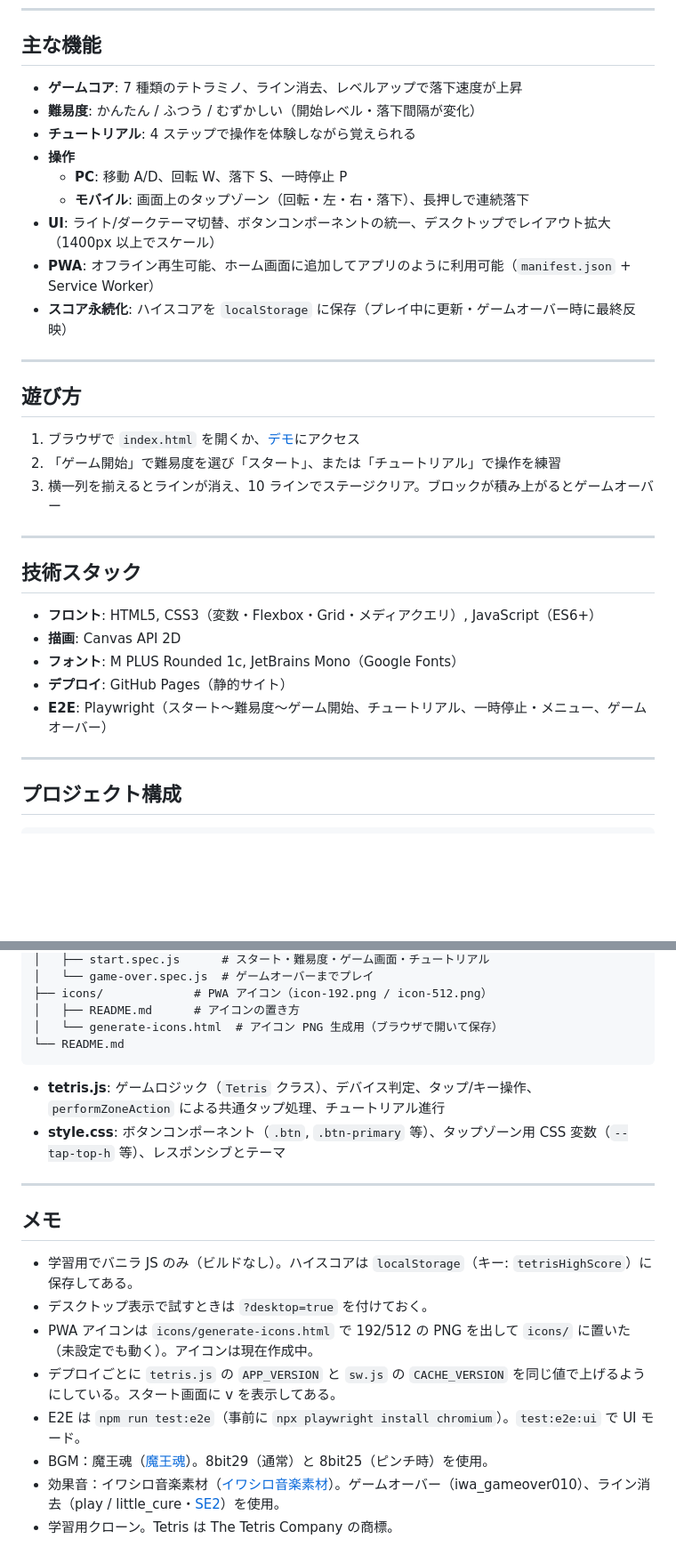
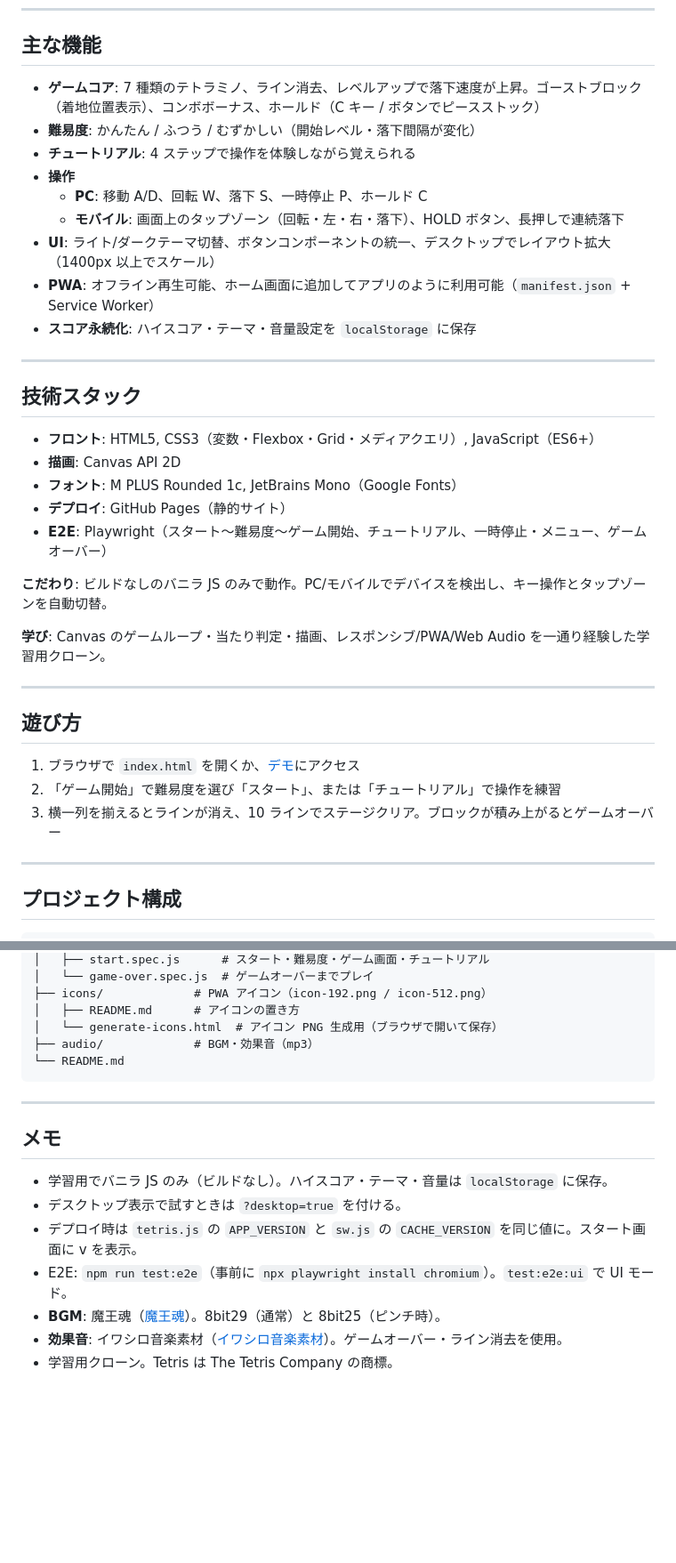
Before and after one commit to Tuki-Sana/tet-js, a Markdown page: README.md, 2 parts joined by grey strips. Shown at 89% size. Rendered like a GitHub page; blank space fills up the shorter version.

Commit message:
docs: README を整理（技術スタック・こだわり・学び、ゴースト/コンボ/ホールド追記）
Co-authored-by: Cursor <cursoragent@cursor.com>

````diff
--- a/README.md
+++ b/README.md
@@ -8,23 +8,15 @@ HTML5 Canvas で動くテトリス風パズルゲームです。PC・スマー
 
 ## 主な機能
 
-- **ゲームコア**: 7 種類のテトラミノ、ライン消去、レベルアップで落下速度が上昇
+- **ゲームコア**: 7 種類のテトラミノ、ライン消去、レベルアップで落下速度が上昇。ゴーストブロック（着地位置表示）、コンボボーナス、ホールド（C キー / ボタンでピースストック）
 - **難易度**: かんたん / ふつう / むずかしい（開始レベル・落下間隔が変化）
 - **チュートリアル**: 4 ステップで操作を体験しながら覚えられる
 - **操作**
-  - **PC**: 移動 A/D、回転 W、落下 S、一時停止 P
-  - **モバイル**: 画面上のタップゾーン（回転・左・右・落下）、長押しで連続落下
+  - **PC**: 移動 A/D、回転 W、落下 S、一時停止 P、ホールド C
+  - **モバイル**: 画面上のタップゾーン（回転・左・右・落下）、HOLD ボタン、長押しで連続落下
 - **UI**: ライト/ダークテーマ切替、ボタンコンポーネントの統一、デスクトップでレイアウト拡大（1400px 以上でスケール）
 - **PWA**: オフライン再生可能、ホーム画面に追加してアプリのように利用可能（`manifest.json` + Service Worker）
-- **スコア永続化**: ハイスコアを `localStorage` に保存（プレイ中に更新・ゲームオーバー時に最終反映）
-
----
-
-## 遊び方
-
-1. ブラウザで `index.html` を開くか、[デモ](https://tuki-sana.github.io/tet-js/)にアクセス
-2. 「ゲーム開始」で難易度を選び「スタート」、または「チュートリアル」で操作を練習
-3. 横一列を揃えるとラインが消え、10 ラインでステージクリア。ブロックが積み上がるとゲームオーバー
+- **スコア永続化**: ハイスコア・テーマ・音量設定を `localStorage` に保存
 
 ---
 
@@ -35,6 +27,18 @@ HTML5 Canvas で動くテトリス風パズルゲームです。PC・スマー
 - **フォント**: M PLUS Rounded 1c, JetBrains Mono（Google Fonts）
 - **デプロイ**: GitHub Pages（静的サイト）
 - **E2E**: Playwright（スタート〜難易度〜ゲーム開始、チュートリアル、一時停止・メニュー、ゲームオーバー）
+
+**こだわり**: ビルドなしのバニラ JS のみで動作。PC/モバイルでデバイスを検出し、キー操作とタップゾーンを自動切替。
+
+**学び**: Canvas のゲームループ・当たり判定・描画、レスポンシブ/PWA/Web Audio を一通り経験した学習用クローン。
+
+---
+
+## 遊び方
+
+1. ブラウザで `index.html` を開くか、[デモ](https://tuki-sana.github.io/tet-js/)にアクセス
+2. 「ゲーム開始」で難易度を選び「スタート」、または「チュートリアル」で操作を練習
+3. 横一列を揃えるとラインが消え、10 ラインでステージクリア。ブロックが積み上がるとゲームオーバー
 
 ---
 
@@ -57,21 +61,18 @@ tet-js/
 ├── icons/             # PWA アイコン（icon-192.png / icon-512.png）
 │   ├── README.md      # アイコンの置き方
 │   └── generate-icons.html  # アイコン PNG 生成用（ブラウザで開いて保存）
+├── audio/             # BGM・効果音（mp3）
 └── README.md
 ```
-
-- **tetris.js**: ゲームロジック（`Tetris` クラス）、デバイス判定、タップ/キー操作、`performZoneAction` による共通タップ処理、チュートリアル進行
-- **style.css**: ボタンコンポーネント（`.btn`, `.btn-primary` 等）、タップゾーン用 CSS 変数（`--tap-top-h` 等）、レスポンシブとテーマ
 
 ---
 
 ## メモ
 
-- 学習用でバニラ JS のみ（ビルドなし）。ハイスコアは `localStorage`（キー: `tetrisHighScore`）に保存してある。
-- デスクトップ表示で試すときは `?desktop=true` を付けておく。
-- PWA アイコンは `icons/generate-icons.html` で 192/512 の PNG を出して `icons/` に置いた（未設定でも動く）。アイコンは現在作成中。
-- デプロイごとに `tetris.js` の `APP_VERSION` と `sw.js` の `CACHE_VERSION` を同じ値で上げるようにしている。スタート画面に v を表示してある。
-- E2E は `npm run test:e2e`（事前に `npx playwright install chromium`）。`test:e2e:ui` で UI モード。
-- BGM：魔王魂（[魔王魂](https://maou.audio)）。8bit29（通常）と 8bit25（ピンチ時）を使用。
-- 効果音：イワシロ音楽素材（[イワシロ音楽素材](https://iwashiro-sounds.work/)）。ゲームオーバー（iwa_gameover010）、ライン消去（play / little_cure・[SE2](https://iwashiro-sounds.work/bgm/iwashiro_se2/)）を使用。
+- 学習用でバニラ JS のみ（ビルドなし）。ハイスコア・テーマ・音量は `localStorage` に保存。
+- デスクトップ表示で試すときは `?desktop=true` を付ける。
+- デプロイ時は `tetris.js` の `APP_VERSION` と `sw.js` の `CACHE_VERSION` を同じ値に。スタート画面に v を表示。
+- E2E: `npm run test:e2e`（事前に `npx playwright install chromium`）。`test:e2e:ui` で UI モード。
+- **BGM**: 魔王魂（[魔王魂](https://maou.audio)）。8bit29（通常）と 8bit25（ピンチ時）。
+- **効果音**: イワシロ音楽素材（[イワシロ音楽素材](https://iwashiro-sounds.work/)）。ゲームオーバー・ライン消去を使用。
 - 学習用クローン。Tetris は The Tetris Company の商標。
````
